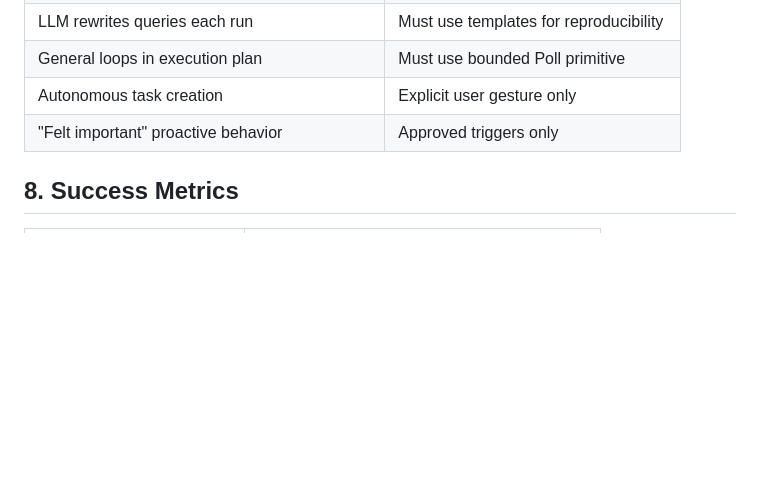
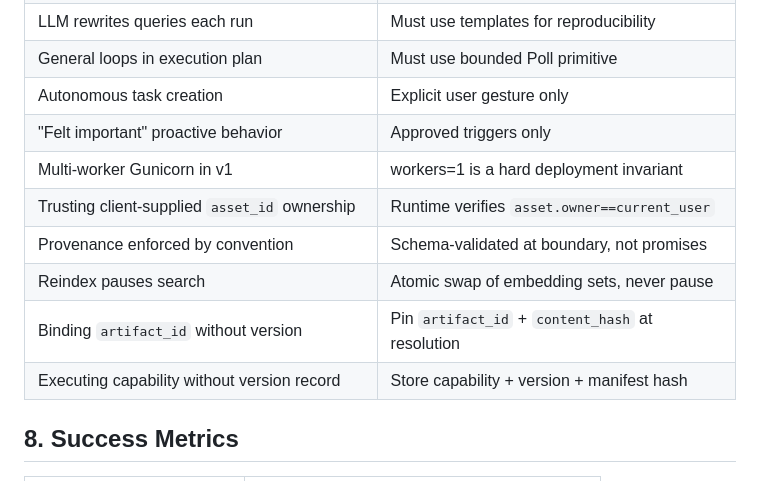
Before and after one commit to basu-10/nightcraft, a Markdown page: app-alfred/ARCHITECTURE.md, the part around one of its changes. Drawn GitHub-style; blank space fills up the shorter version.

```diff
--- a/app-alfred/ARCHITECTURE.md
+++ b/app-alfred/ARCHITECTURE.md
@@ -329,6 +498,12 @@ Success criteria: End-to-end data flow through all layers.
 | General loops in execution plan               | Must use bounded Poll primitive        |
 | Autonomous task creation                      | Explicit user gesture only             |
 | "Felt important" proactive behavior           | Approved triggers only                 |
+| Multi-worker Gunicorn in v1                   | workers=1 is a hard deployment invariant |
+| Trusting client-supplied `asset_id` ownership | Runtime verifies `asset.owner==current_user` |
+| Provenance enforced by convention             | Schema-validated at boundary, not promises |
+| Reindex pauses search                          | Atomic swap of embedding sets, never pause |
+| Binding `artifact_id` without version         | Pin `artifact_id` + `content_hash` at resolution |
+| Executing capability without version record    | Store capability + version + manifest hash |
 
 ## 8. Success Metrics
 
```
Also changed, not shown: other parts of app-alfred/ARCHITECTURE.md (+169 -0 lines), app-alfred/IMPLEMENTATION_PIPELINE.md (added, +129 -0 lines).
